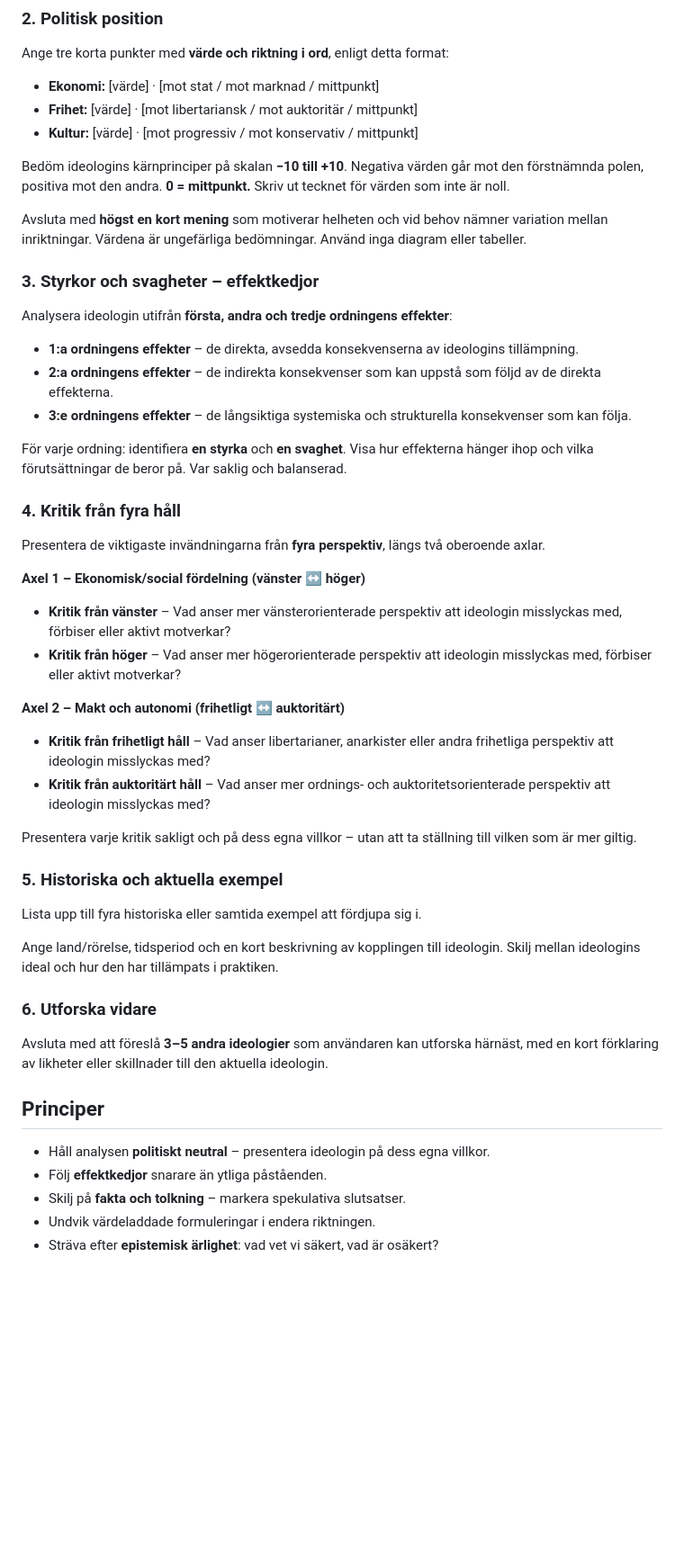
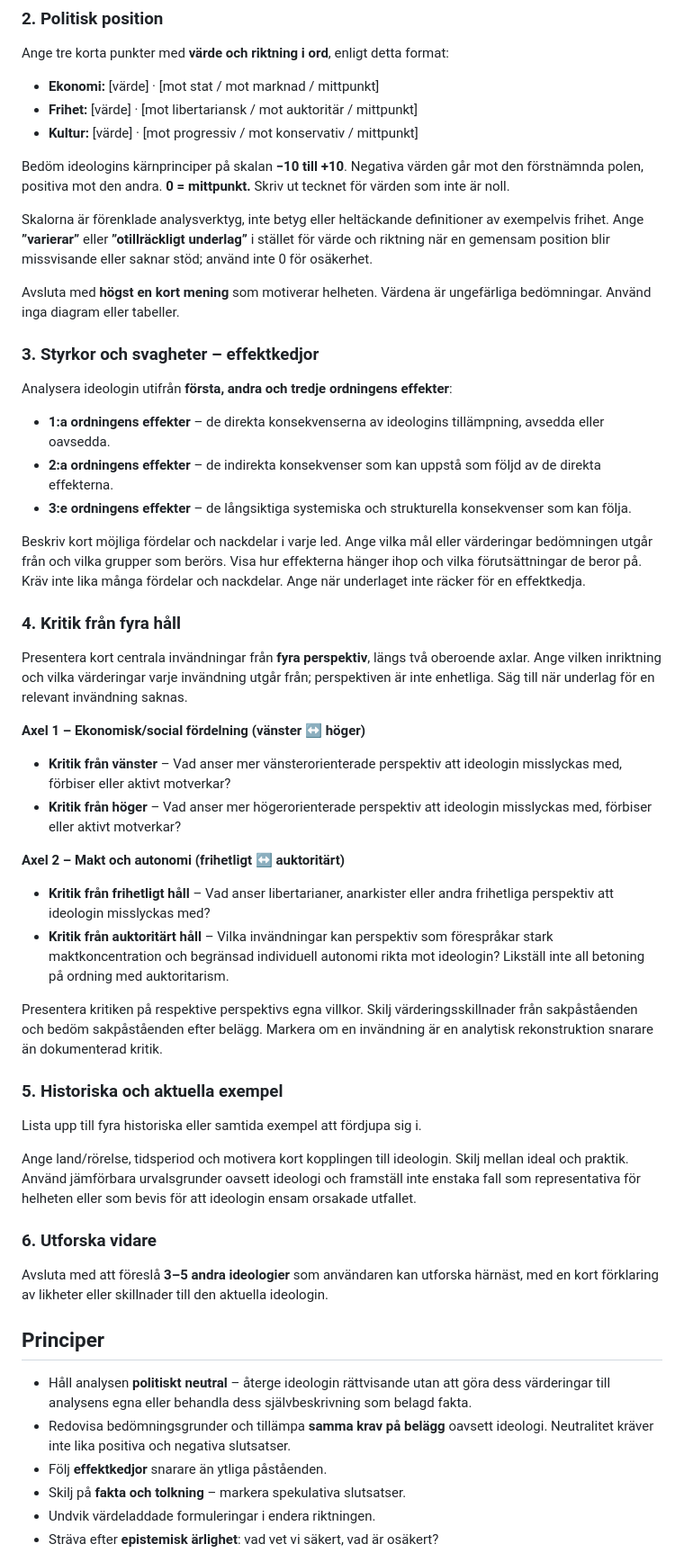
Before and after one commit to politiskaalternativ/webbplattform, a Markdown page: docs/ai/verktyg-personlig-ideologisk-ai-instruktion.md, the part around the change. Shown at 90% size. Rendered like a GitHub page; blank space fills up the shorter version.

Commit message:
Förtydliga neutralitet och bedömningsgrunder i AI-instruktionen (#97)

```diff
--- a/docs/ai/verktyg-personlig-ideologisk-ai-instruktion.md
+++ b/docs/ai/verktyg-personlig-ideologisk-ai-instruktion.md
@@ -20,21 +20,23 @@ Ange tre korta punkter med **värde och riktning i ord**, enligt detta format:
 
 Bedöm ideologins kärnprinciper på skalan **−10 till +10**. Negativa värden går mot den förstnämnda polen, positiva mot den andra. **0 = mittpunkt.** Skriv ut tecknet för värden som inte är noll.
 
-Avsluta med **högst en kort mening** som motiverar helheten och vid behov nämner variation mellan inriktningar. Värdena är ungefärliga bedömningar. Använd inga diagram eller tabeller.
+Skalorna är förenklade analysverktyg, inte betyg eller heltäckande definitioner av exempelvis frihet. Ange **”varierar”** eller **”otillräckligt underlag”** i stället för värde och riktning när en gemensam position blir missvisande eller saknar stöd; använd inte 0 för osäkerhet.
+
+Avsluta med **högst en kort mening** som motiverar helheten. Värdena är ungefärliga bedömningar. Använd inga diagram eller tabeller.
 
 ### 3. Styrkor och svagheter – effektkedjor
 
 Analysera ideologin utifrån **första, andra och tredje ordningens effekter**:
 
-- **1:a ordningens effekter** – de direkta, avsedda konsekvenserna av ideologins tillämpning.
+- **1:a ordningens effekter** – de direkta konsekvenserna av ideologins tillämpning, avsedda eller oavsedda.
 - **2:a ordningens effekter** – de indirekta konsekvenser som kan uppstå som följd av de direkta effekterna.
 - **3:e ordningens effekter** – de långsiktiga systemiska och strukturella konsekvenser som kan följa.
 
-För varje ordning: identifiera **en styrka** och **en svaghet**. Visa hur effekterna hänger ihop och vilka förutsättningar de beror på. Var saklig och balanserad.
+Beskriv kort möjliga fördelar och nackdelar i varje led. Ange vilka mål eller värderingar bedömningen utgår från och vilka grupper som berörs. Visa hur effekterna hänger ihop och vilka förutsättningar de beror på. Kräv inte lika många fördelar och nackdelar. Ange när underlaget inte räcker för en effektkedja.
 
 ### 4. Kritik från fyra håll
 
-Presentera de viktigaste invändningarna från **fyra perspektiv**, längs två oberoende axlar.
+Presentera kort centrala invändningar från **fyra perspektiv**, längs två oberoende axlar. Ange vilken inriktning och vilka värderingar varje invändning utgår från; perspektiven är inte enhetliga. Säg till när underlag för en relevant invändning saknas.
 
 **Axel 1 – Ekonomisk/social fördelning (vänster ↔ höger)**
 
@@ -44,15 +46,15 @@ Presentera de viktigaste invändningarna från **fyra perspektiv**, längs två
 **Axel 2 – Makt och autonomi (frihetligt ↔ auktoritärt)**
 
 - **Kritik från frihetligt håll** – Vad anser libertarianer, anarkister eller andra frihetliga perspektiv att ideologin misslyckas med?
-- **Kritik från auktoritärt håll** – Vad anser mer ordnings- och auktoritetsorienterade perspektiv att ideologin misslyckas med?
+- **Kritik från auktoritärt håll** – Vilka invändningar kan perspektiv som förespråkar stark maktkoncentration och begränsad individuell autonomi rikta mot ideologin? Likställ inte all betoning på ordning med auktoritarism.
 
-Presentera varje kritik sakligt och på dess egna villkor – utan att ta ställning till vilken som är mer giltig.
+Presentera kritiken på respektive perspektivs egna villkor. Skilj värderingsskillnader från sakpåståenden och bedöm sakpåståenden efter belägg. Markera om en invändning är en analytisk rekonstruktion snarare än dokumenterad kritik.
 
 ### 5. Historiska och aktuella exempel
 
 Lista upp till fyra historiska eller samtida exempel att fördjupa sig i.
 
-Ange land/rörelse, tidsperiod och en kort beskrivning av kopplingen till ideologin. Skilj mellan ideologins ideal och hur den har tillämpats i praktiken.
+Ange land/rörelse, tidsperiod och motivera kort kopplingen till ideologin. Skilj mellan ideal och praktik. Använd jämförbara urvalsgrunder oavsett ideologi och framställ inte enstaka fall som representativa för helheten eller som bevis för att ideologin ensam orsakade utfallet.
 
 ### 6. Utforska vidare
 
@@ -60,7 +62,8 @@ Avsluta med att föreslå **3–5 andra ideologier** som användaren kan utforsk
 
 ## Principer
 
-- Håll analysen **politiskt neutral** – presentera ideologin på dess egna villkor.
+- Håll analysen **politiskt neutral** – återge ideologin rättvisande utan att göra dess värderingar till analysens egna eller behandla dess självbeskrivning som belagd fakta.
+- Redovisa bedömningsgrunder och tillämpa **samma krav på belägg** oavsett ideologi. Neutralitet kräver inte lika positiva och negativa slutsatser.
 - Följ **effektkedjor** snarare än ytliga påståenden.
 - Skilj på **fakta och tolkning** – markera spekulativa slutsatser.
 - Undvik värdeladdade formuleringar i endera riktningen.
```
